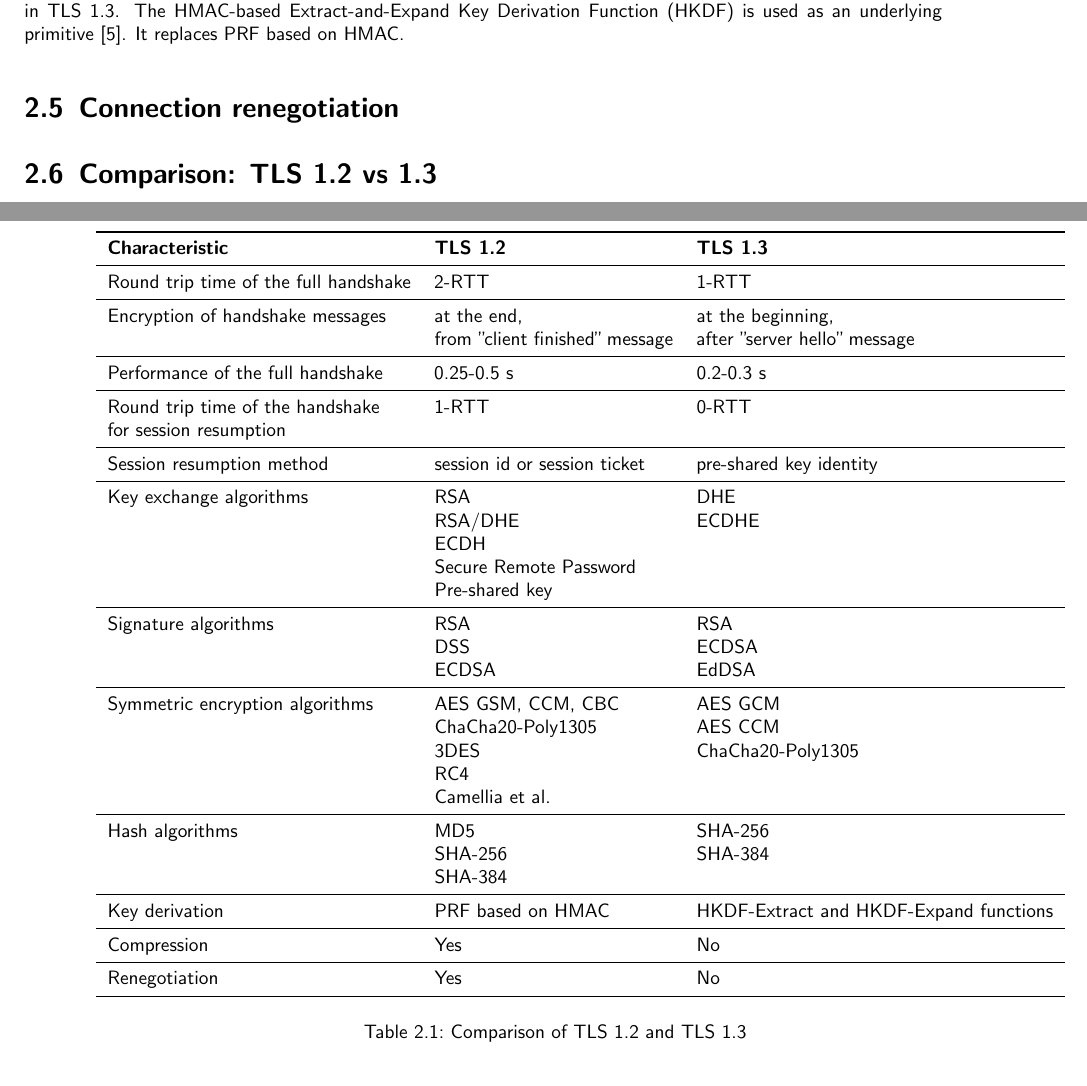
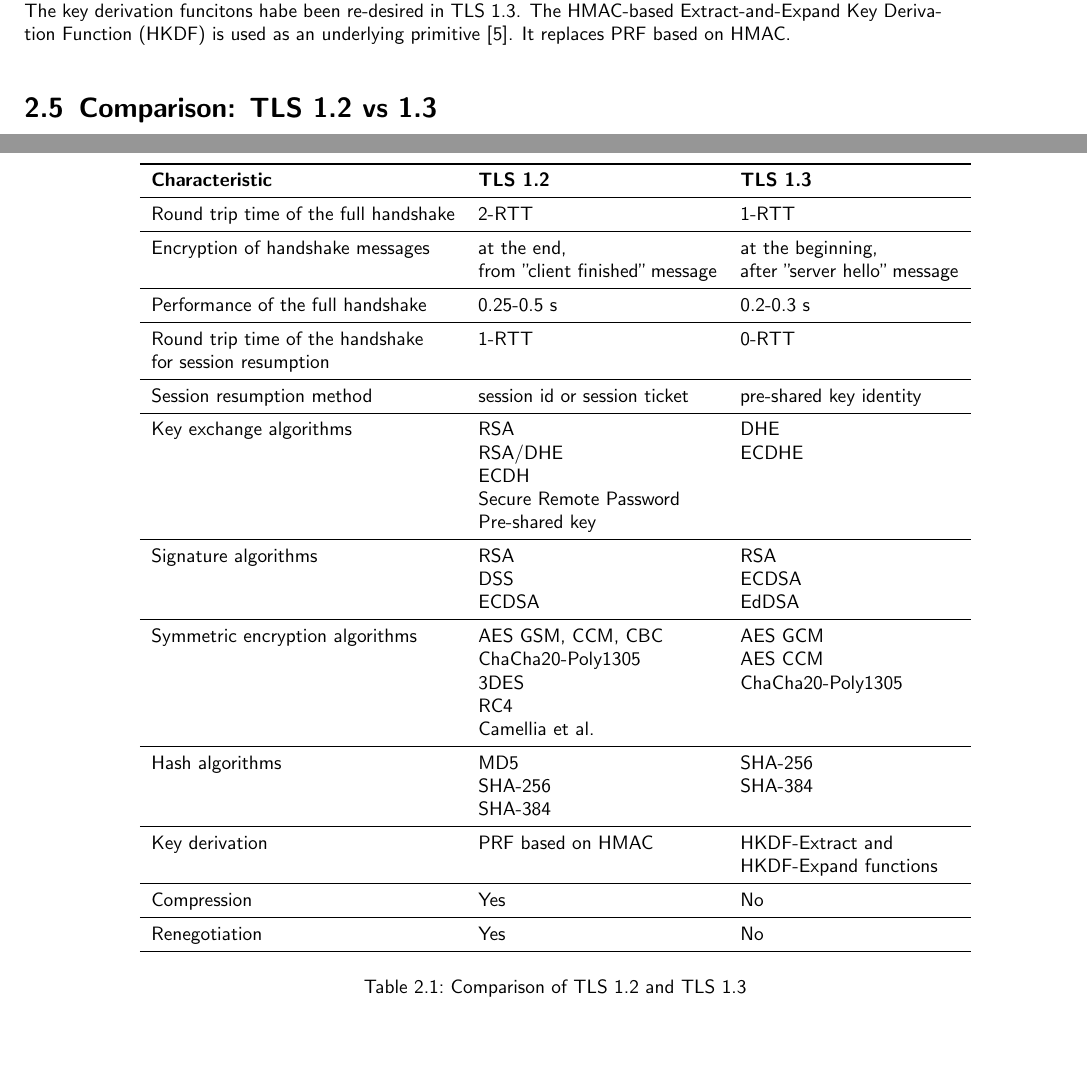
Before and after one commit to nanadouk/seminar, a LaTeX thesis (template.tex, which reads chapters/comparative_study.tex): two parts of pages 18 and 19 of 31, joined at a grey line, cut so that both start at the same text, the shorter picture padded with empty space. Compiled offline with XeLaTeX.

Commit message:
Deleted chapter Connection rebegotiation.

```diff
--- a/chapters/comparative_study.tex
+++ b/chapters/comparative_study.tex
@@ -270,12 +270,8 @@ The whole list of the algorithms used in the release 1.3 is shown in table \ref{
 \section{Key derivation funcitons}
 \label{sec:comparison_kdf}
 
-For the key derivation in TLS 1.2 HMAC with SHA256 as pseudo-random function (PRF) is used. The PRF takes the pre-master key as an input for the master key derivation.
+For the key derivation in TLS 1.2 HMAC with SHA256 as pseudo-random function (PRF) is used. The PRF takes the pre-master key as an input for the master key derivation. \\
 The key derivation funcitons habe been re-desired in TLS 1.3. The HMAC-based Extract-and-Expand Key Derivation Function (HKDF) is used as an underlying primitive \cite{Hassenstein}. It replaces PRF based on HMAC.
-
-\section{Connection renegotiation}
-\label{sec:comparison_renegotiation}
-
 
 
 \section{Comparison: \gls{tls} 1.2 vs 1.3}
@@ -310,10 +306,10 @@ The Table \ref{tab:comparison} illustrates a brief summarized comparison of both
 			Hash algorithms & MD5 & SHA-256 \\
 			& SHA-256 & SHA-384 \\
 			& SHA-384 \\ \midrule
-			Key derivation & PRF based on HMAC & HKDF-Extract and HKDF-Expand functions \\ \midrule
+			Key derivation & PRF based on HMAC & HKDF-Extract and \\
+			& & HKDF-Expand functions \\ \midrule
 			Compression & Yes & No \\ \midrule
 			Renegotiation & Yes & No \\ \midrule
-
 
 		\end{tabular}
 	\caption{Comparison of \gls{tls} 1.2 and \gls{tls} 1.3}
```
